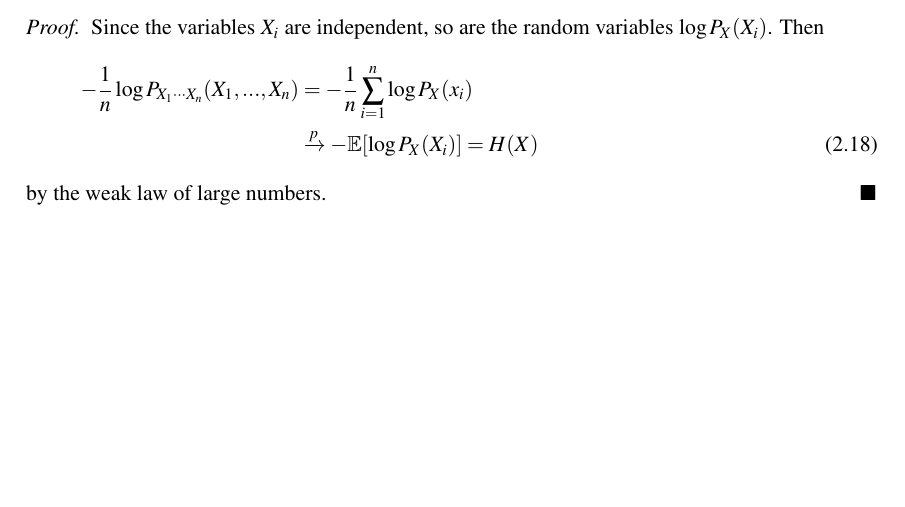
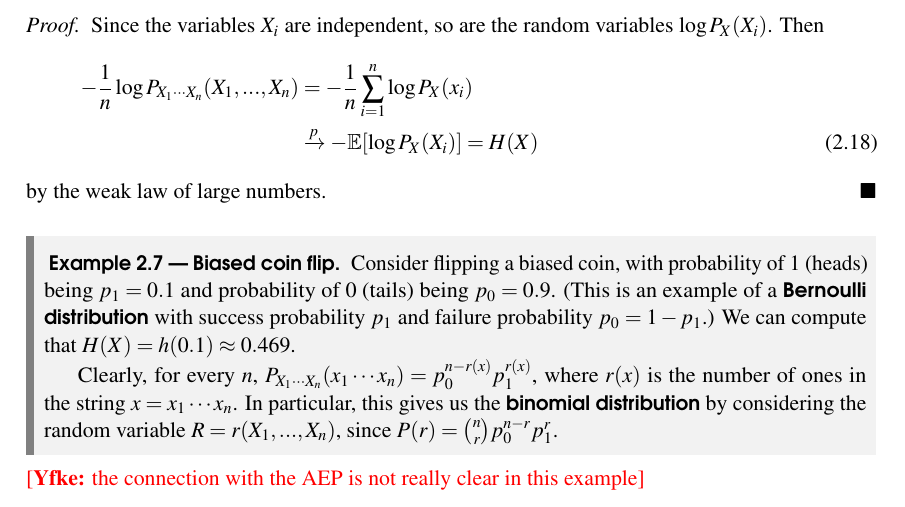
Before and after one commit to cschaffner/InformationTheory, a LaTeX thesis (InfTheory3.tex, which reads week_2_content.tex): part of page 29 of 32, cut so that both start at the same text, the shorter picture padded with empty space. Compiled offline with pdfLaTeX.

Commit message:
added example and comment to wk2

```diff
--- a/week_2_content.tex
+++ b/week_2_content.tex
@@ -793,11 +793,12 @@ Since the variables $X_i$ are independent, so are the random variables $\log P_X
 by the weak law of large numbers.
 \end{proof}
 
-%\begin{example}[Biased coin flip]
-%Consider flipping a biased coin, with probability of 1 (heads) being $p_1 = 0.1$ and probability of 0 (tails) being $p_0 = 0.9$. (This is an example of a \term{Bernoulli distribution} with success probability $p_1$ and failure probability $p_0 = 1 - p_1$.) We can compute that $H(X) = h(0.1) \approx 0.469$.
-%
-%Clearly, for every $n$, $P_{X_1 \cdots X_n}(x_1\cdots x_n) = p_0^{n-r(x)}p_1^{r(x)}$, where $r(x)$ is the number of ones in the string $x = x_1\cdots x_n$. In particular, this gives us the \term{binomial distribution} by considering the random variable $R = r(X_1, ..., X_n)$, since $P(r) = \binom{n}{r} p_0^{n-r} p_1^r$.
-%\end{example}
+\begin{example}[Biased coin flip]
+Consider flipping a biased coin, with probability of 1 (heads) being $p_1 = 0.1$ and probability of 0 (tails) being $p_0 = 0.9$. (This is an example of a \term{Bernoulli distribution} with success probability $p_1$ and failure probability $p_0 = 1 - p_1$.) We can compute that $H(X) = h(0.1) \approx 0.469$.
+
+Clearly, for every $n$, $P_{X_1 \cdots X_n}(x_1\cdots x_n) = p_0^{n-r(x)}p_1^{r(x)}$, where $r(x)$ is the number of ones in the string $x = x_1\cdots x_n$. In particular, this gives us the \term{binomial distribution} by considering the random variable $R = r(X_1, ..., X_n)$, since $P(r) = \binom{n}{r} p_0^{n-r} p_1^r$.
+\end{example}
+\yfke{the connection with the AEP is not really clear in this example}
 
 \begin{definition}[Typical set]
 A typical set $\typset$ with respect to $P_X$ is the set of strings $(x_1, ..., x_n) \in {\cal X}^n$ such that
```
Also changed, not shown: InfTheory3.pdf.
